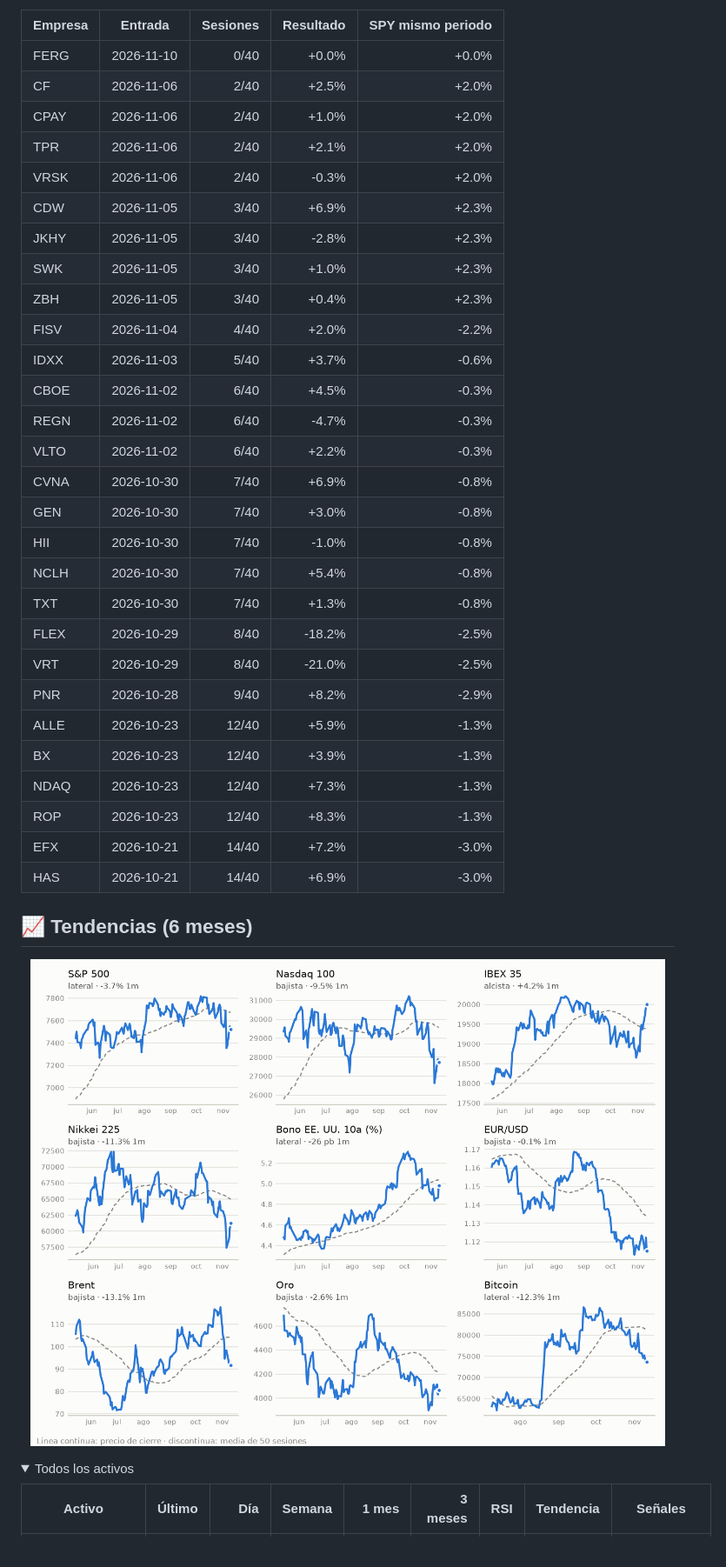
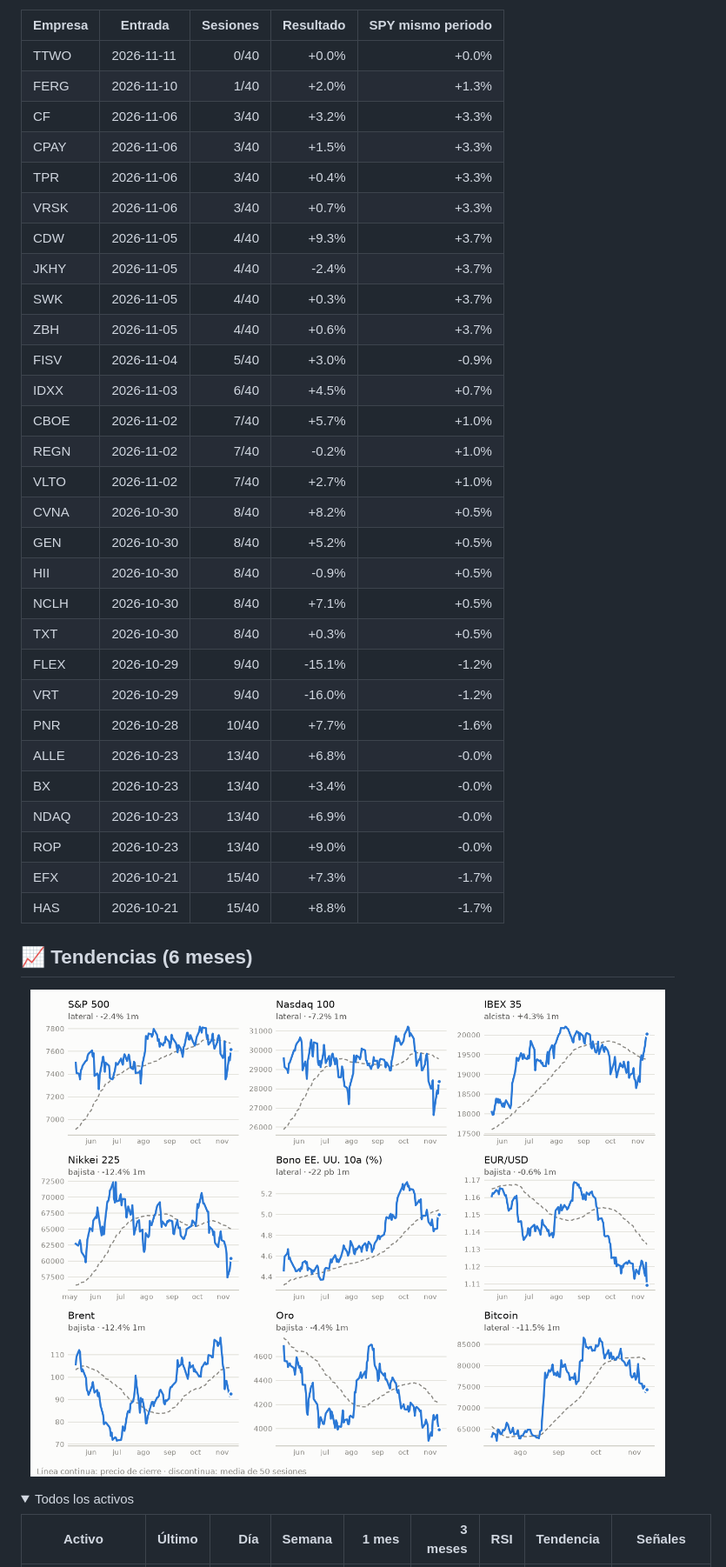
Before and after one commit to xqwertyx-ai/Tradingbot, a Markdown page: README.md, the part around one of its changes. Shown at 87% size. GitHub-like rendering; pictures changed too: assets/tendencias-light.png; folded sections open.

```diff
--- a/README.md
+++ b/README.md
@@ -86,34 +91,35 @@ Aún sin operaciones cerradas (cada una dura unos 2 meses). Abiertas: 28.
 
 | Empresa | Entrada | Sesiones | Resultado | SPY mismo periodo |
 |---|---|--:|--:|--:|
-| FERG | 2026-11-10 | 0/40 | +0.0% | +0.0% |
-| CF | 2026-11-06 | 2/40 | +2.5% | +2.0% |
-| CPAY | 2026-11-06 | 2/40 | +1.0% | +2.0% |
-| TPR | 2026-11-06 | 2/40 | +2.1% | +2.0% |
-| VRSK | 2026-11-06 | 2/40 | -0.3% | +2.0% |
-| CDW | 2026-11-05 | 3/40 | +6.9% | +2.3% |
-| JKHY | 2026-11-05 | 3/40 | -2.8% | +2.3% |
-| SWK | 2026-11-05 | 3/40 | +1.0% | +2.3% |
-| ZBH | 2026-11-05 | 3/40 | +0.4% | +2.3% |
-| FISV | 2026-11-04 | 4/40 | +2.0% | -2.2% |
-| IDXX | 2026-11-03 | 5/40 | +3.7% | -0.6% |
-| CBOE | 2026-11-02 | 6/40 | +4.5% | -0.3% |
-| REGN | 2026-11-02 | 6/40 | -4.7% | -0.3% |
-| VLTO | 2026-11-02 | 6/40 | +2.2% | -0.3% |
-| CVNA | 2026-10-30 | 7/40 | +6.9% | -0.8% |
-| GEN | 2026-10-30 | 7/40 | +3.0% | -0.8% |
-| HII | 2026-10-30 | 7/40 | -1.0% | -0.8% |
-| NCLH | 2026-10-30 | 7/40 | +5.4% | -0.8% |
-| TXT | 2026-10-30 | 7/40 | +1.3% | -0.8% |
-| FLEX | 2026-10-29 | 8/40 | -18.2% | -2.5% |
-| VRT | 2026-10-29 | 8/40 | -21.0% | -2.5% |
-| PNR | 2026-10-28 | 9/40 | +8.2% | -2.9% |
-| ALLE | 2026-10-23 | 12/40 | +5.9% | -1.3% |
-| BX | 2026-10-23 | 12/40 | +3.9% | -1.3% |
-| NDAQ | 2026-10-23 | 12/40 | +7.3% | -1.3% |
-| ROP | 2026-10-23 | 12/40 | +8.3% | -1.3% |
-| EFX | 2026-10-21 | 14/40 | +7.2% | -3.0% |
-| HAS | 2026-10-21 | 14/40 | +6.9% | -3.0% |
+| TTWO | 2026-11-11 | 0/40 | +0.0% | +0.0% |
+| FERG | 2026-11-10 | 1/40 | +2.0% | +1.3% |
+| CF | 2026-11-06 | 3/40 | +3.2% | +3.3% |
+| CPAY | 2026-11-06 | 3/40 | +1.5% | +3.3% |
+| TPR | 2026-11-06 | 3/40 | +0.4% | +3.3% |
+| VRSK | 2026-11-06 | 3/40 | +0.7% | +3.3% |
+| CDW | 2026-11-05 | 4/40 | +9.3% | +3.7% |
+| JKHY | 2026-11-05 | 4/40 | -2.4% | +3.7% |
+| SWK | 2026-11-05 | 4/40 | +0.3% | +3.7% |
+| ZBH | 2026-11-05 | 4/40 | +0.6% | +3.7% |
+| FISV | 2026-11-04 | 5/40 | +3.0% | -0.9% |
+| IDXX | 2026-11-03 | 6/40 | +4.5% | +0.7% |
+| CBOE | 2026-11-02 | 7/40 | +5.7% | +1.0% |
+| REGN | 2026-11-02 | 7/40 | -0.2% | +1.0% |
+| VLTO | 2026-11-02 | 7/40 | +2.7% | +1.0% |
+| CVNA | 2026-10-30 | 8/40 | +8.2% | +0.5% |
+| GEN | 2026-10-30 | 8/40 | +5.2% | +0.5% |
+| HII | 2026-10-30 | 8/40 | -0.9% | +0.5% |
+| NCLH | 2026-10-30 | 8/40 | +7.1% | +0.5% |
+| TXT | 2026-10-30 | 8/40 | +0.3% | +0.5% |
+| FLEX | 2026-10-29 | 9/40 | -15.1% | -1.2% |
+| VRT | 2026-10-29 | 9/40 | -16.0% | -1.2% |
+| PNR | 2026-10-28 | 10/40 | +7.7% | -1.6% |
+| ALLE | 2026-10-23 | 13/40 | +6.8% | -0.0% |
+| BX | 2026-10-23 | 13/40 | +3.4% | -0.0% |
+| NDAQ | 2026-10-23 | 13/40 | +6.9% | -0.0% |
+| ROP | 2026-10-23 | 13/40 | +9.0% | -0.0% |
+| EFX | 2026-10-21 | 15/40 | +7.3% | -1.7% |
+| HAS | 2026-10-21 | 15/40 | +8.8% | -1.7% |
 
 ## 📈 Tendencias (6 meses)
 
```
Also changed, not shown: other parts of README.md (+81 -75 lines), assets/mapa-dark.png, assets/mapa-light.png, assets/tendencias-dark.png, 4 other files.
